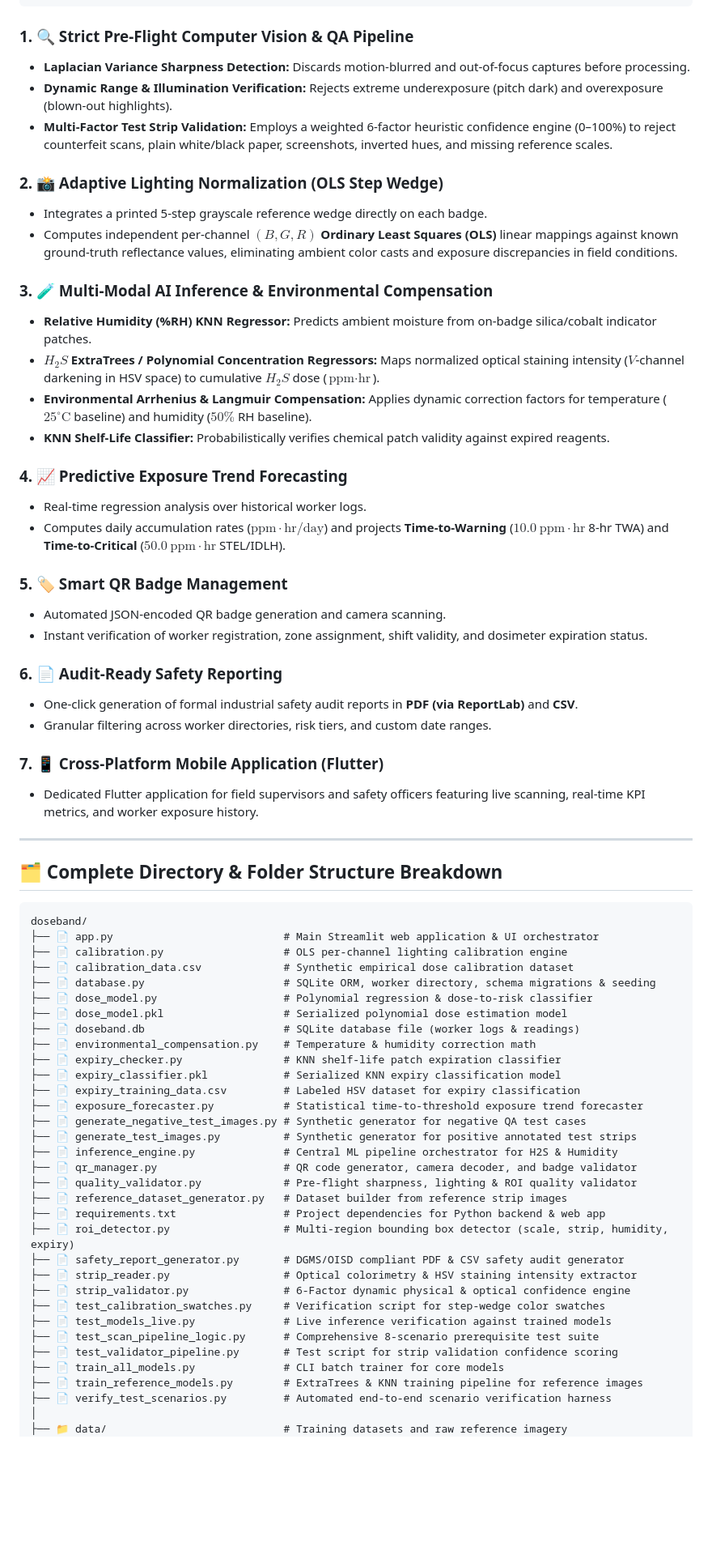
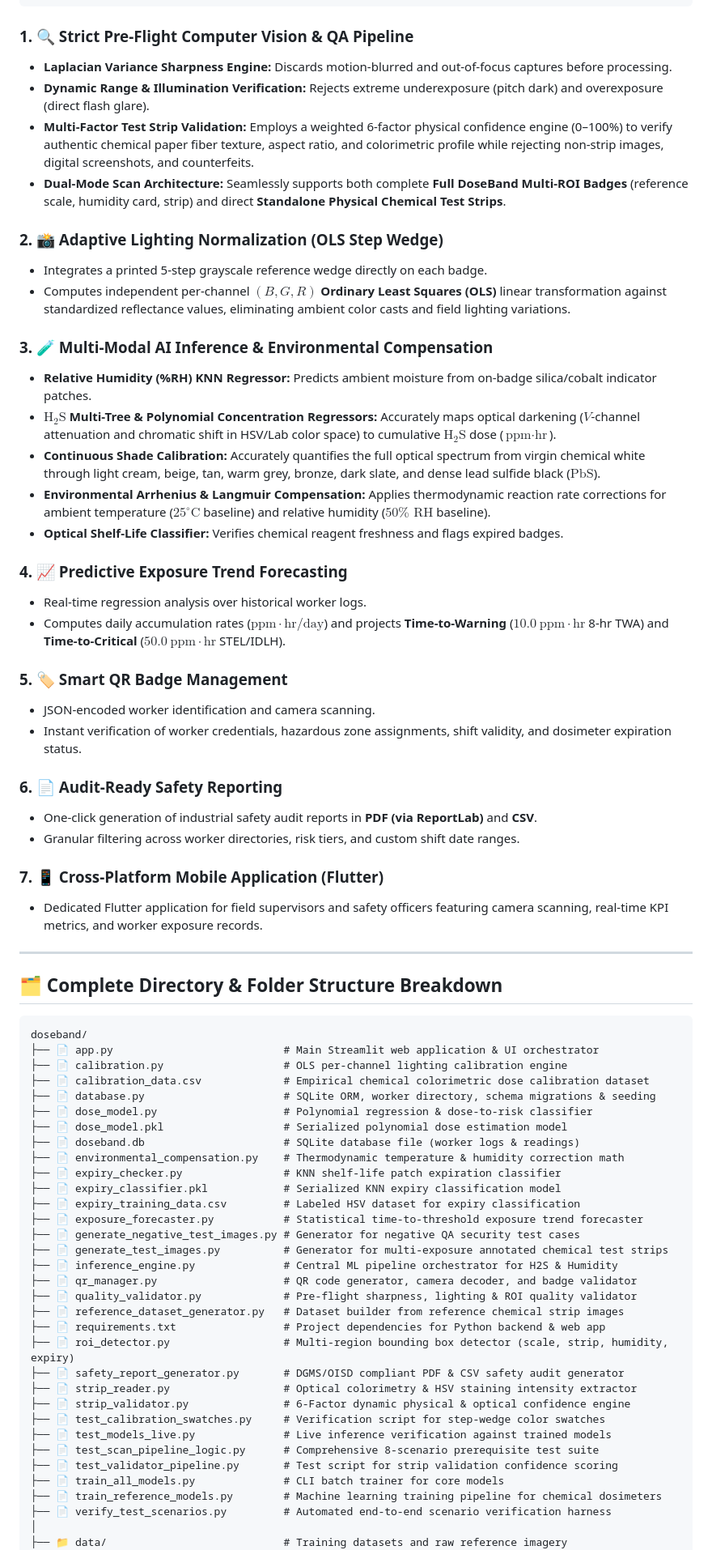
Before and after one commit to bishtprateek270-hue/DoseBand, a Markdown page: README.md, the part around one of its changes. Shown at 81% size. Rendered like a GitHub page; blank space fills up the shorter version.

Commit message:
docs: add critical chemical safety protocol and refine technical specifications in README

````diff
--- a/README.md
+++ b/README.md
@@ -39,34 +58,36 @@ Designed to mirror occupational health mandates defined by the **Directorate Gen
 ```
 
 ### 1. 🔍 Strict Pre-Flight Computer Vision & QA Pipeline
-* **Laplacian Variance Sharpness Detection:** Discards motion-blurred and out-of-focus captures before processing.
-* **Dynamic Range & Illumination Verification:** Rejects extreme underexposure (pitch dark) and overexposure (blown-out highlights).
-* **Multi-Factor Test Strip Validation:** Employs a weighted 6-factor heuristic confidence engine (0–100%) to reject counterfeit scans, plain white/black paper, screenshots, inverted hues, and missing reference scales.
+* **Laplacian Variance Sharpness Engine:** Discards motion-blurred and out-of-focus captures before processing.
+* **Dynamic Range & Illumination Verification:** Rejects extreme underexposure (pitch dark) and overexposure (direct flash glare).
+* **Multi-Factor Test Strip Validation:** Employs a weighted 6-factor physical confidence engine (0–100%) to verify authentic chemical paper fiber texture, aspect ratio, and colorimetric profile while rejecting non-strip images, digital screenshots, and counterfeits.
+* **Dual-Mode Scan Architecture:** Seamlessly supports both complete **Full DoseBand Multi-ROI Badges** (reference scale, humidity card, strip) and direct **Standalone Physical Chemical Test Strips**.
 
 ### 2. 📸 Adaptive Lighting Normalization (OLS Step Wedge)
 * Integrates a printed 5-step grayscale reference wedge directly on each badge.
-* Computes independent per-channel $(B, G, R)$ **Ordinary Least Squares (OLS)** linear mappings against known ground-truth reflectance values, eliminating ambient color casts and exposure discrepancies in field conditions.
+* Computes independent per-channel $(B, G, R)$ **Ordinary Least Squares (OLS)** linear transformation against standardized reflectance values, eliminating ambient color casts and field lighting variations.
 
 ### 3. 🧪 Multi-Modal AI Inference & Environmental Compensation
 * **Relative Humidity (%RH) KNN Regressor:** Predicts ambient moisture from on-badge silica/cobalt indicator patches.
-* **$H_2S$ ExtraTrees / Polynomial Concentration Regressors:** Maps normalized optical staining intensity ($V$-channel darkening in HSV space) to cumulative $H_2S$ dose ($\text{ppm} \cdot \text{hr}$).
-* **Environmental Arrhenius & Langmuir Compensation:** Applies dynamic correction factors for temperature ($25^\circ\text{C}$ baseline) and humidity ($50\%$ RH baseline).
-* **KNN Shelf-Life Classifier:** Probabilistically verifies chemical patch validity against expired reagents.
+* **$\text{H}_2\text{S}$ Multi-Tree & Polynomial Concentration Regressors:** Accurately maps optical darkening ($V$-channel attenuation and chromatic shift in HSV/Lab color space) to cumulative $\text{H}_2\text{S}$ dose ($\text{ppm} \cdot \text{hr}$).
+* **Continuous Shade Calibration:** Accurately quantifies the full optical spectrum from virgin chemical white through light cream, beige, tan, warm grey, bronze, dark slate, and dense lead sulfide black ($\text{PbS}$).
+* **Environmental Arrhenius & Langmuir Compensation:** Applies thermodynamic reaction rate corrections for ambient temperature ($25^\circ\text{C}$ baseline) and relative humidity ($50\%\text{ RH}$ baseline).
+* **Optical Shelf-Life Classifier:** Verifies chemical reagent freshness and flags expired badges.
 
 ### 4. 📈 Predictive Exposure Trend Forecasting
 * Real-time regression analysis over historical worker logs.
 * Computes daily accumulation rates ($\text{ppm} \cdot \text{hr} / \text{day}$) and projects **Time-to-Warning** ($10.0\ \text{ppm} \cdot \text{hr}$ 8-hr TWA) and **Time-to-Critical** ($50.0\ \text{ppm} \cdot \text{hr}$ STEL/IDLH).
 
 ### 5. 🏷️ Smart QR Badge Management
-* Automated JSON-encoded QR badge generation and camera scanning.
-* Instant verification of worker registration, zone assignment, shift validity, and dosimeter expiration status.
+* JSON-encoded worker identification and camera scanning.
+* Instant verification of worker credentials, hazardous zone assignments, shift validity, and dosimeter expiration status.
 
 ### 6. 📄 Audit-Ready Safety Reporting
-* One-click generation of formal industrial safety audit reports in **PDF (via ReportLab)** and **CSV**.
-* Granular filtering across worker directories, risk tiers, and custom date ranges.
+* One-click generation of industrial safety audit reports in **PDF (via ReportLab)** and **CSV**.
+* Granular filtering across worker directories, risk tiers, and custom shift date ranges.
 
 ### 7. 📱 Cross-Platform Mobile Application (Flutter)
-* Dedicated Flutter application for field supervisors and safety officers featuring live scanning, real-time KPI metrics, and worker exposure history.
+* Dedicated Flutter application for field supervisors and safety officers featuring camera scanning, real-time KPI metrics, and worker exposure records.
 
 ---
 
@@ -76,22 +97,22 @@ Designed to mirror occupational health mandates defined by the **Directorate Gen
 doseband/
 ├── 📄 app.py                           # Main Streamlit web application & UI orchestrator
 ├── 📄 calibration.py                   # OLS per-channel lighting calibration engine
-├── 📄 calibration_data.csv             # Synthetic empirical dose calibration dataset
+├── 📄 calibration_data.csv             # Empirical chemical colorimetric dose calibration dataset
 ├── 📄 database.py                      # SQLite ORM, worker directory, schema migrations & seeding
 ├── 📄 dose_model.py                    # Polynomial regression & dose-to-risk classifier
 ├── 📄 dose_model.pkl                   # Serialized polynomial dose estimation model
 ├── 📄 doseband.db                      # SQLite database file (worker logs & readings)
-├── 📄 environmental_compensation.py    # Temperature & humidity correction math
+├── 📄 environmental_compensation.py    # Thermodynamic temperature & humidity correction math
 ├── 📄 expiry_checker.py                # KNN shelf-life patch expiration classifier
 ├── 📄 expiry_classifier.pkl            # Serialized KNN expiry classification model
 ├── 📄 expiry_training_data.csv         # Labeled HSV dataset for expiry classification
 ├── 📄 exposure_forecaster.py           # Statistical time-to-threshold exposure trend forecaster
-├── 📄 generate_negative_test_images.py # Synthetic generator for negative QA test cases
-├── 📄 generate_test_images.py          # Synthetic generator for positive annotated test strips
+├── 📄 generate_negative_test_images.py # Generator for negative QA security test cases
+├── 📄 generate_test_images.py          # Generator for multi-exposure annotated chemical test strips
 ├── 📄 inference_engine.py              # Central ML pipeline orchestrator for H2S & Humidity
 ├── 📄 qr_manager.py                    # QR code generator, camera decoder, and badge validator
 ├── 📄 quality_validator.py             # Pre-flight sharpness, lighting & ROI quality validator
-├── 📄 reference_dataset_generator.py   # Dataset builder from reference strip images
+├── 📄 reference_dataset_generator.py   # Dataset builder from reference chemical strip images
 ├── 📄 requirements.txt                 # Project dependencies for Python backend & web app
 ├── 📄 roi_detector.py                  # Multi-region bounding box detector (scale, strip, humidity, expiry)
 ├── 📄 safety_report_generator.py       # DGMS/OISD compliant PDF & CSV safety audit generator
@@ -102,7 +123,7 @@ doseband/
 ├── 📄 test_scan_pipeline_logic.py      # Comprehensive 8-scenario prerequisite test suite
 ├── 📄 test_validator_pipeline.py       # Test script for strip validation confidence scoring
 ├── 📄 train_all_models.py              # CLI batch trainer for core models
-├── 📄 train_reference_models.py        # ExtraTrees & KNN training pipeline for reference images
+├── 📄 train_reference_models.py        # Machine learning training pipeline for chemical dosimeters
 ├── 📄 verify_test_scenarios.py         # Automated end-to-end scenario verification harness
 │
 ├── 📁 data/                            # Training datasets and raw reference imagery
````
Also changed, not shown: other parts of README.md (+48 -21 lines).
